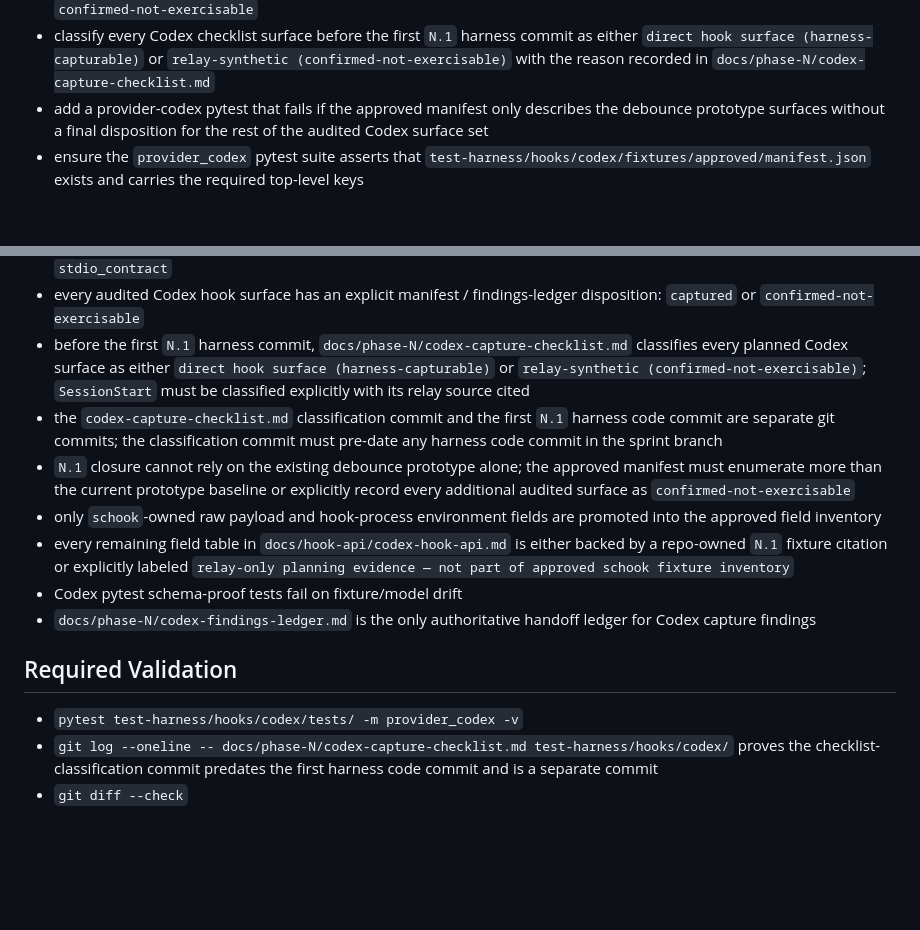
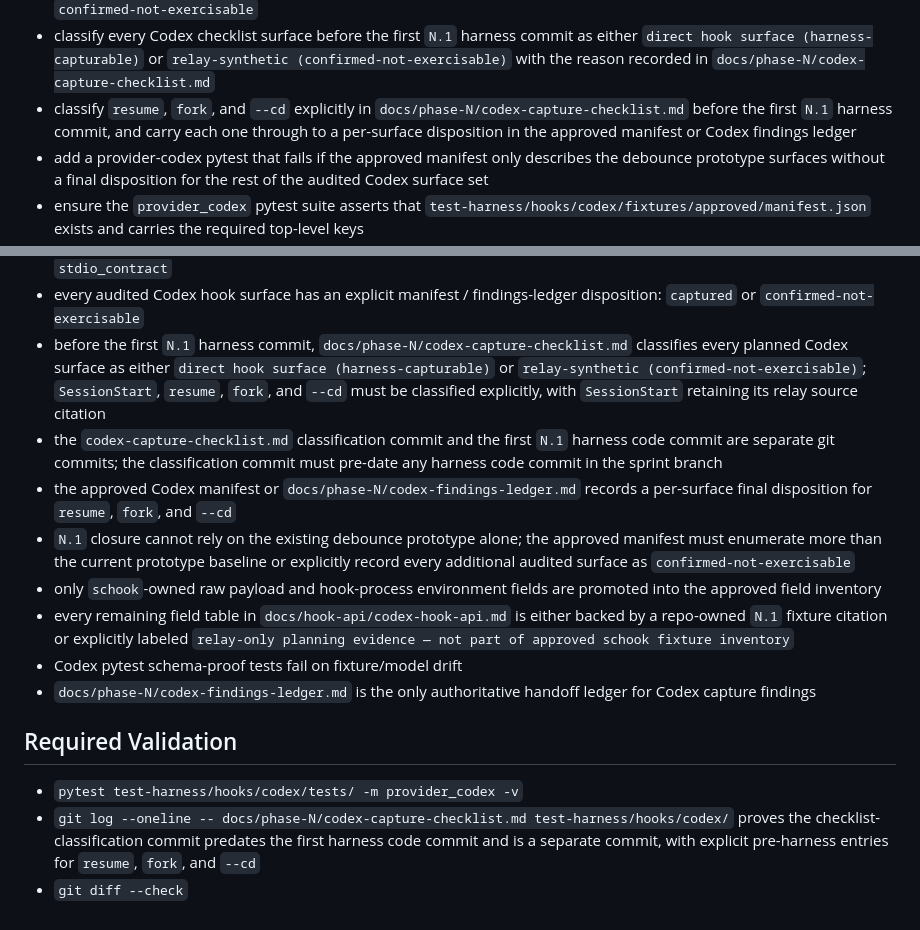
Before and after one commit to randlee/schook, a Markdown page: docs/phase-N/sprint-N1.md, 2 parts joined by grey strips. Rendered like a GitHub page; blank space fills up the shorter version.

Commit message:
docs: resolve phase n sprint scope r9 findings

```diff
--- a/docs/phase-N/sprint-N1.md
+++ b/docs/phase-N/sprint-N1.md
@@ -85,6 +85,10 @@ silently dropped or partially deferred.
   as either `direct hook surface (harness-capturable)` or
   `relay-synthetic (confirmed-not-exercisable)` with the reason recorded in
   `docs/phase-N/codex-capture-checklist.md`
+- classify `resume`, `fork`, and `--cd` explicitly in
+  `docs/phase-N/codex-capture-checklist.md` before the first `N.1` harness
+  commit, and carry each one through to a per-surface disposition in the
+  approved manifest or Codex findings ledger
 - add a provider-codex pytest that fails if the approved manifest only
   describes the debounce prototype surfaces without a final disposition for the
   rest of the audited Codex surface set
@@ -175,11 +179,14 @@ Approved Codex fixture manifest / drift artifact shape:
 - before the first `N.1` harness commit,
   `docs/phase-N/codex-capture-checklist.md` classifies every planned Codex
   surface as either `direct hook surface (harness-capturable)` or
-  `relay-synthetic (confirmed-not-exercisable)`; `SessionStart` must be
-  classified explicitly with its relay source cited
+  `relay-synthetic (confirmed-not-exercisable)`; `SessionStart`, `resume`,
+  `fork`, and `--cd` must be classified explicitly, with `SessionStart`
+  retaining its relay source citation
 - the `codex-capture-checklist.md` classification commit and the first `N.1`
   harness code commit are separate git commits; the classification commit must
   pre-date any harness code commit in the sprint branch
+- the approved Codex manifest or `docs/phase-N/codex-findings-ledger.md`
+  records a per-surface final disposition for `resume`, `fork`, and `--cd`
 - `N.1` closure cannot rely on the existing debounce prototype alone; the
   approved manifest must enumerate more than the current prototype baseline or
   explicitly record every additional audited surface as
@@ -199,5 +206,6 @@ Approved Codex fixture manifest / drift artifact shape:
 - `pytest test-harness/hooks/codex/tests/ -m provider_codex -v`
 - `git log --oneline -- docs/phase-N/codex-capture-checklist.md test-harness/hooks/codex/`
   proves the checklist-classification commit predates the first harness code
-  commit and is a separate commit
+  commit and is a separate commit, with explicit pre-harness entries for
+  `resume`, `fork`, and `--cd`
 - `git diff --check`
```
Also changed, not shown: docs/phase-N/sprint-N2.md (+5 -0 lines).
